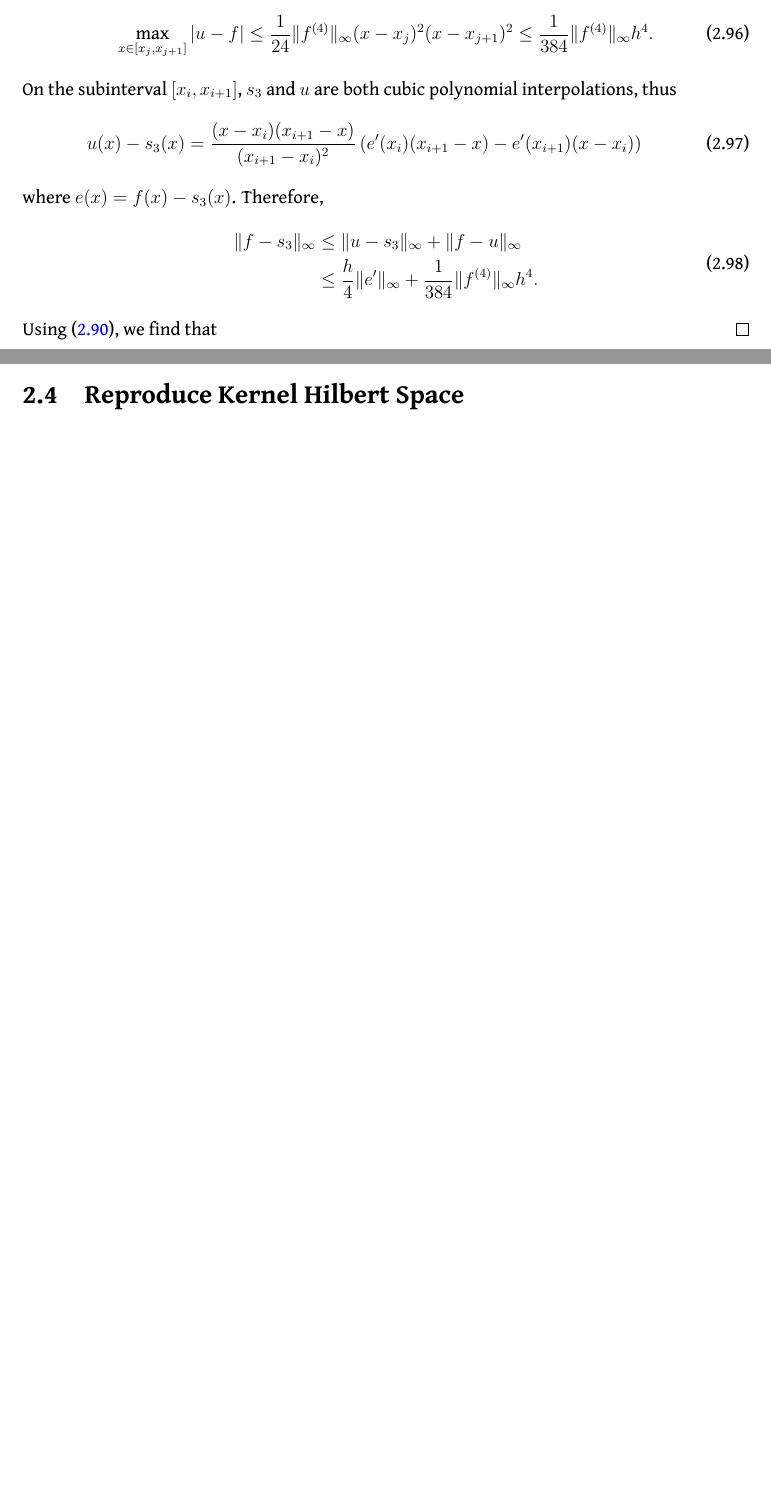
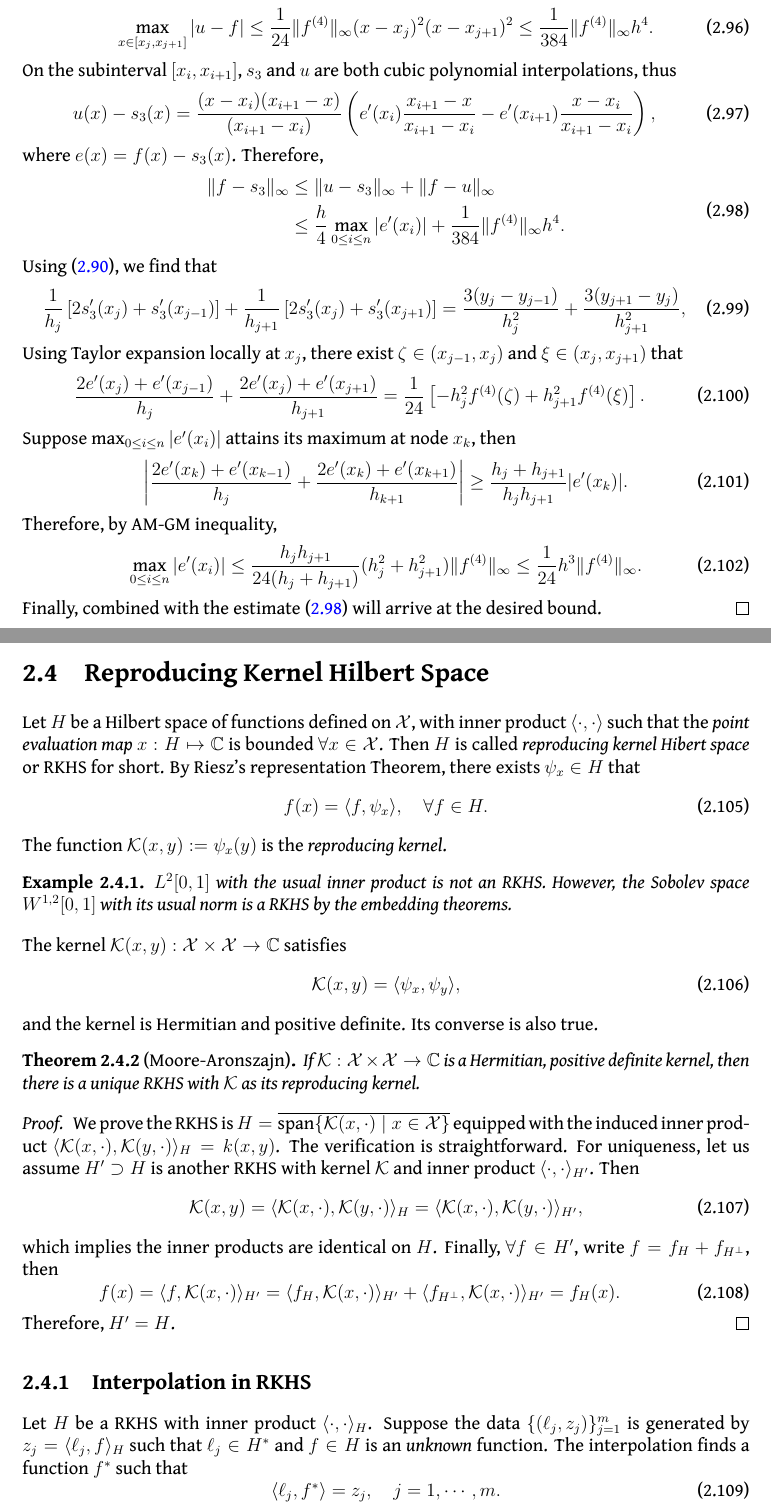
Before and after one commit to lowrank/Elementary-Computational-Mathematics, a LaTeX thesis (main.tex, which reads chap2.tex): two parts of pages 43 and 44 of 116 before the commit and two parts of pages 43 and 45 of 116 after it, joined at a grey line, cut so that both start at the same text, the shorter picture padded with empty space. Compiled offline with XeLaTeX.

Commit message:
Updates from Overleaf

```diff
--- a/chap2.tex
+++ b/chap2.tex
@@ -893,16 +893,34 @@ The error estimate for the cubic spline can be derived in a way similar to the L
     \end{equation}
     On the subinterval $[x_i, x_{i+1}]$, $s_3$ and $u$ are both cubic polynomial interpolations, thus
     \begin{equation}
-         u(x) - s_3(x) = \frac{(x - x_i)(x_{i+1} - x)}{(x_{i+1} - x_i)^2} \left( e'(x_i) (x_{i+1} - x)  - e'(x_{i+1})(x - x_i)\right)
+         u(x) - s_3(x) = \frac{(x - x_i)(x_{i+1} - x)}{(x_{i+1} - x_i)} \left( e'(x_i) \frac{x_{i+1} - x}{x_{i+1} - x_i}  - e'(x_{i+1})\frac{x - x_i}{x_{i+1} - x_i}\right),
     \end{equation}
     where $e(x) = f(x) - s_3(x)$.
     Therefore,
     \begin{equation}
+    \label{EQ: CUB-SPL-ERR-EST-KEY}
     \begin{aligned}
         \|f - s_3\|_{\infty} &\le  \|u - s_3\|_{\infty}  +  \|f - u\|_{\infty} \\
-        &\le \frac{h}{4} \|e'\|_{\infty} + \frac{1}{384}\|f^{(4)}\|_{\infty} h^4.
+        &\le \frac{h}{4} \max_{0\le i\le n} |e'(x_i)| + \frac{1}{384}\|f^{(4)}\|_{\infty} h^4.
     \end{aligned}
     \end{equation}
     Using~\eqref{EQ: CUB-SPL-DER}, we find that
+\begin{equation}
+    \frac{1}{h_j}\left[ 2 s'_3(x_j) + s'_3(x_{j-1}) \right] + \frac{1}{h_{j+1}}\left[2 s'_3(x_j) + s'_3(x_{j+1})\right] =\frac{3(y_j - y_{j-1})}{h_j^2} + \frac{3(y_{j+1} - y_j)}{h_{j+1}^2},
+\end{equation}
+Using Taylor expansion locally at $x_j$, there exist $\zeta\in (x_{j-1}, x_j)$ and $\xi\in (x_j, x_{j+1})$ that
+\begin{equation}
+    \frac{2 e'(x_j) + e'(x_{j-1})}{h_j} + \frac{2 e'(x_j) + e'(x_{j+1})}{h_{j+1}}= \frac{1}{24}\left[-h_j^2 f^{(4)}(\zeta)+ h_{j+1}^2 f^{(4)}(\xi)\right].
+\end{equation}
+Suppose
+$\max_{0 \le i\le n}|e'(x_i)|$ attains its maximum at node $x_{k}$, then
+\begin{equation}
+    \left| \frac{2 e'(x_k) + e'(x_{k-1})}{h_j} + \frac{2 e'(x_k) + e'(x_{k+1})}{h_{k+1}} \right| \ge \frac{h_j+h_{j+1}}{h_j h_{j+1}} |e'(x_k)|.
+\end{equation}
+Therefore, by AM-GM inequality,
+\begin{equation}
+    \max_{0 \le i\le n}|e'(x_i)| \le \frac{h_{j}h_{j+1}}{24 (h_j + h_{j+1}) } (h_j^2 + h_{j+1}^2) \|f^{(4)}\|_{\infty} \le \frac{1}{24}h^3 \|f^{(4)}\|_{\infty}.
+\end{equation}
+Finally, combined with the estimate~\eqref{EQ: CUB-SPL-ERR-EST-KEY} will arrive at the desired bound.
 \end{proof}
 \subsection{B-Spline Representation}
@@ -938,5 +970,38 @@ and for $k > 1$, the B-spline of order $k$ satisfies
 \end{proof}
-\section{Reproduce Kernel Hilbert Space}
+\section{Reproducing Kernel Hilbert Space}
+Let $H$ be a Hilbert space of functions defined on $\cX$, with inner product $\aver{\cdot, \cdot}$ such that the \emph{point evaluation map} $x: H\mapsto \bbC$ is bounded $\forall x\in \cX$. Then $H$ is called \emph{reproducing kernel Hibert space} or RKHS for short. By Riesz's representation Theorem, there exists $\psi_x\in H$ that
+\begin{equation}
+    f(x) = \aver{f, \psi_x},\quad \forall f\in H.
+\end{equation}
+The function $\cK(x, y):=\psi_x(y)$ is the \emph{reproducing kernel}.
+\begin{example}
+    $L^2[0, 1]$ with the usual inner product is not an RKHS. However, the Sobolev space $W^{1, 2}[0, 1]$ with its usual norm is a RKHS by the embedding theorems.
+\end{example}
+The kernel $\cK(x, y):\cX\times \cX\to\bbC$ satisfies
+\begin{equation}
+    \cK(x, y) = \aver{\psi_x, \psi_y},
+\end{equation}
+and the kernel is Hermitian and positive definite. Its converse is also true.
+\begin{theorem}[Moore-Aronszajn]
+    \label{Thm: 2-MOO-ARO}
+    If $\cK:\cX\times \cX\to\bbC$ is a Hermitian, positive definite kernel, then there is a unique RKHS with $\cK$ as its reproducing kernel.
+\end{theorem}
+\begin{proof}
+    We prove the RKHS is $H=\overline{\text{span}\{\cK(x, \cdot) \mid x\in \cX\}}$ equipped with the induced inner product $\aver{\cK(x, \cdot), \cK(y,\cdot)}_H = k(x, y)$. The verification is straightforward. For uniqueness, let us assume $H'\supset H$ is another RKHS with kernel $\cK$ and inner product $\aver{\cdot, \cdot}_{H'}$. Then
+    \begin{equation}
+        \cK(x, y) = \aver{\cK(x, \cdot), \cK(y,\cdot)}_H = \aver{\cK(x, \cdot), \cK(y,\cdot)}_{H'},
+    \end{equation}
+    which implies the inner products are identical on $H$. Finally, $\forall f\in H'$, write $f = f_H + f_{H^{\perp}}$, then
+    \begin{equation}
+        f(x) = \aver{f, \cK(x, \cdot)}_{H'} = \aver{f_H, \cK(x, \cdot)}_{H'}  + \aver{f_{H^\perp}, \cK(x, \cdot)}_{H'} = f_H(x).
+    \end{equation}
+    Therefore, $H' = H$.
+\end{proof}
+\subsection{Interpolation in RKHS}
+Let $H$ be a RKHS with inner product $\aver{\cdot, \cdot}_H$. Suppose the data $\{(\ell_j, z_j)\}_{j=1}^m$ is generated by  $  z_j = \aver{\ell_j, f}_H $ such that  $\ell_j\in H^{\ast}$ and $f\in H$ is an \emph{unknown} function. The interpolation finds a function $f^{\ast}$ such that
+\begin{equation}
+    \aver{\ell_j, f^{\ast}} = z_j,\quad j=1,\cdots, m.
+\end{equation}
 
 \section{Exercises}
 The coding part and test cases are available on GitHub.
--- a/main.tex
+++ b/main.tex
@@ -249,7 +249,7 @@ plainpages=false,pdfpagelabels]{hyperref}
 %\newcommand{\E}[1]{\bbE\!\left[#1\right]}
 \newcommand{\aver}[1]{\langle {#1} \rangle}
 \newcommand{\Baver}[1]{\Big\langle {#1} \Big\rangle}
-\newcommand{\fl}[1]{\textsc{fl}(#1)}
+\newcommand{\fl}[1]{{\textsc{fl}}(#1)}
 
 %%%%%%%%%%%%%%%%%%%%%%%%%%%%%%%%%%%%%%%
 \newcommand{\dd}[1]{{#1}''}% 2nd derivative
@@ -304,7 +304,7 @@ plainpages=false,pdfpagelabels]{hyperref}
 }
 \makeatother
 \title{Elementary Computational Mathematics}
-\subtitle{Lecture Notes}
+\subtitle{Part of ``Research Training Project''}
 \author{Yimin Zhong}
 \date{\today}
 
```
Also changed, not shown: chap1.tex (+1 -1 lines), chap2.tex (40 more changed lines).
